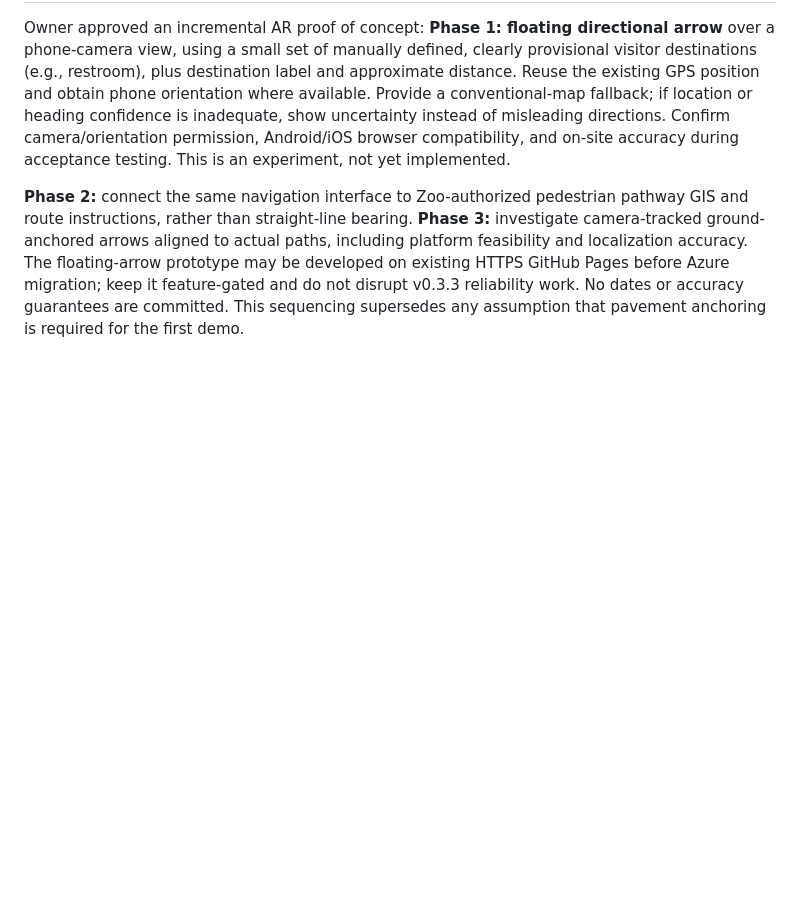
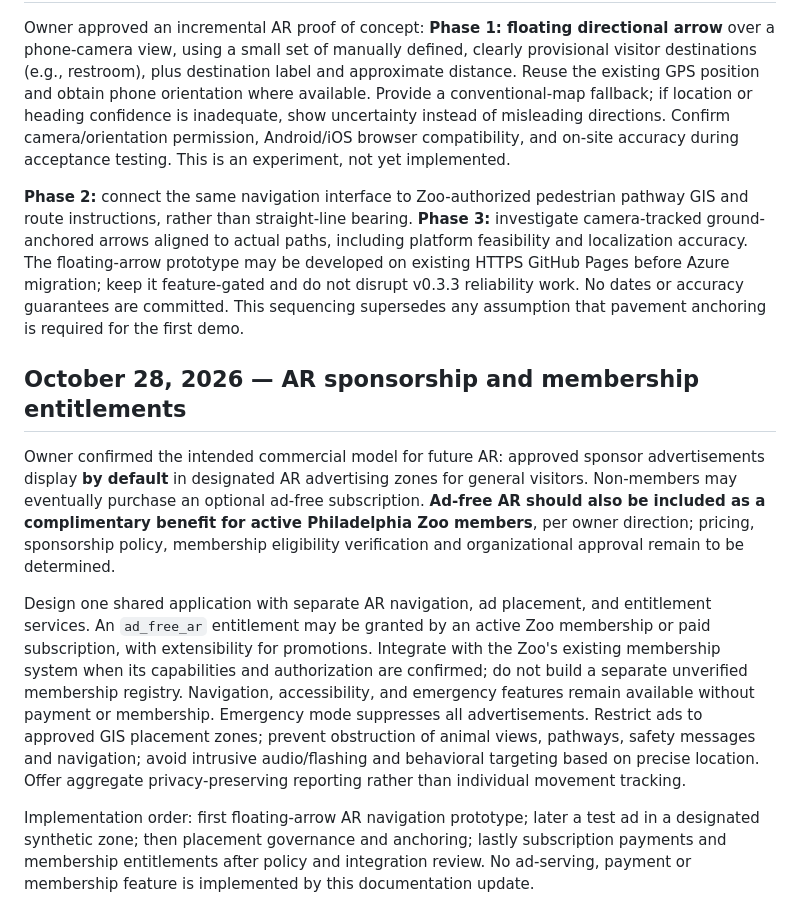
Before and after one commit to bigblue1932/philadelphia-zoo-map, a Markdown page: PROJECT_MASTER.md, the part around the change. Rendered like a GitHub page; blank space fills up the shorter version.

Commit message:
docs: checkpoint AR sponsorship, paid ad-free and member benefit decisions

```diff
--- a/PROJECT_MASTER.md
+++ b/PROJECT_MASTER.md
@@ -82,3 +82,11 @@ Field feedback reports generally accurate walking GPS but intermittent following
 Owner approved an incremental AR proof of concept: **Phase 1: floating directional arrow** over a phone-camera view, using a small set of manually defined, clearly provisional visitor destinations (e.g., restroom), plus destination label and approximate distance. Reuse the existing GPS position and obtain phone orientation where available. Provide a conventional-map fallback; if location or heading confidence is inadequate, show uncertainty instead of misleading directions. Confirm camera/orientation permission, Android/iOS browser compatibility, and on-site accuracy during acceptance testing. This is an experiment, not yet implemented.
 
 **Phase 2:** connect the same navigation interface to Zoo-authorized pedestrian pathway GIS and route instructions, rather than straight-line bearing. **Phase 3:** investigate camera-tracked ground-anchored arrows aligned to actual paths, including platform feasibility and localization accuracy. The floating-arrow prototype may be developed on existing HTTPS GitHub Pages before Azure migration; keep it feature-gated and do not disrupt v0.3.3 reliability work. No dates or accuracy guarantees are committed. This sequencing supersedes any assumption that pavement anchoring is required for the first demo.
+
+## October 28, 2026 — AR sponsorship and membership entitlements
+
+Owner confirmed the intended commercial model for future AR: approved sponsor advertisements display **by default** in designated AR advertising zones for general visitors. Non-members may eventually purchase an optional ad-free subscription. **Ad-free AR should also be included as a complimentary benefit for active Philadelphia Zoo members**, per owner direction; pricing, sponsorship policy, membership eligibility verification and organizational approval remain to be determined.
+
+Design one shared application with separate AR navigation, ad placement, and entitlement services. An `ad_free_ar` entitlement may be granted by an active Zoo membership or paid subscription, with extensibility for promotions. Integrate with the Zoo's existing membership system when its capabilities and authorization are confirmed; do not build a separate unverified membership registry. Navigation, accessibility, and emergency features remain available without payment or membership. Emergency mode suppresses all advertisements. Restrict ads to approved GIS placement zones; prevent obstruction of animal views, pathways, safety messages and navigation; avoid intrusive audio/flashing and behavioral targeting based on precise location. Offer aggregate privacy-preserving reporting rather than individual movement tracking.
+
+Implementation order: first floating-arrow AR navigation prototype; later a test ad in a designated synthetic zone; then placement governance and anchoring; lastly subscription payments and membership entitlements after policy and integration review. No ad-serving, payment or membership feature is implemented by this documentation update.
```
